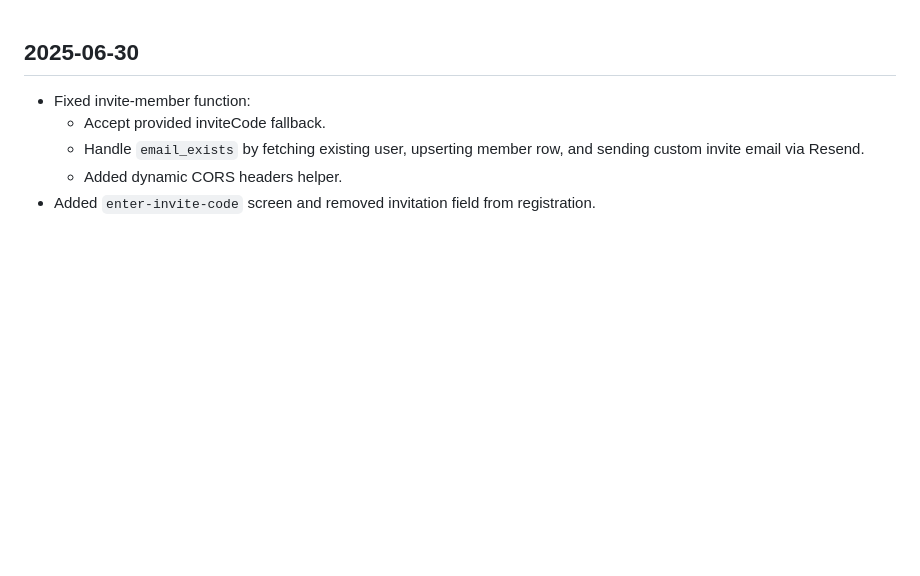
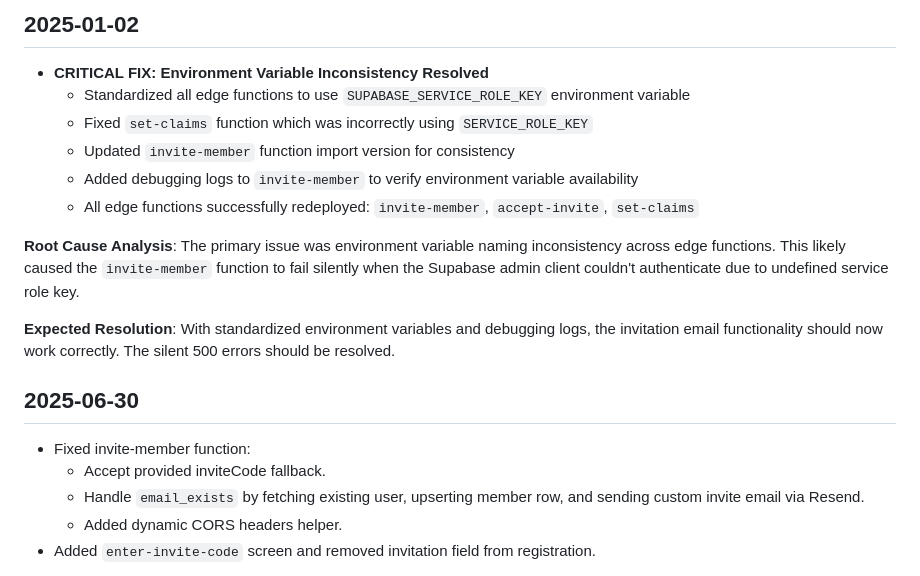
Before and after one commit to phrygian100/RoundManagerApp, a Markdown page: docs/code-changes.md, the part around the change. Drawn GitHub-style; blank space fills up the shorter version.

Commit message:
Update changelog with environment variable fix

```diff
--- a/docs/code-changes.md
+++ b/docs/code-changes.md
@@ -1,3 +1,15 @@
+## 2025-01-02
+- **CRITICAL FIX: Environment Variable Inconsistency Resolved**
+  - Standardized all edge functions to use `SUPABASE_SERVICE_ROLE_KEY` environment variable
+  - Fixed `set-claims` function which was incorrectly using `SERVICE_ROLE_KEY`
+  - Updated `invite-member` function import version for consistency
+  - Added debugging logs to `invite-member` to verify environment variable availability
+  - All edge functions successfully redeployed: `invite-member`, `accept-invite`, `set-claims`
+
+**Root Cause Analysis**: The primary issue was environment variable naming inconsistency across edge functions. This likely caused the `invite-member` function to fail silently when the Supabase admin client couldn't authenticate due to undefined service role key.
+
+**Expected Resolution**: With standardized environment variables and debugging logs, the invitation email functionality should now work correctly. The silent 500 errors should be resolved.
+
 ## 2025-06-30
 - Fixed invite-member function:
   - Accept provided inviteCode fallback.
```
